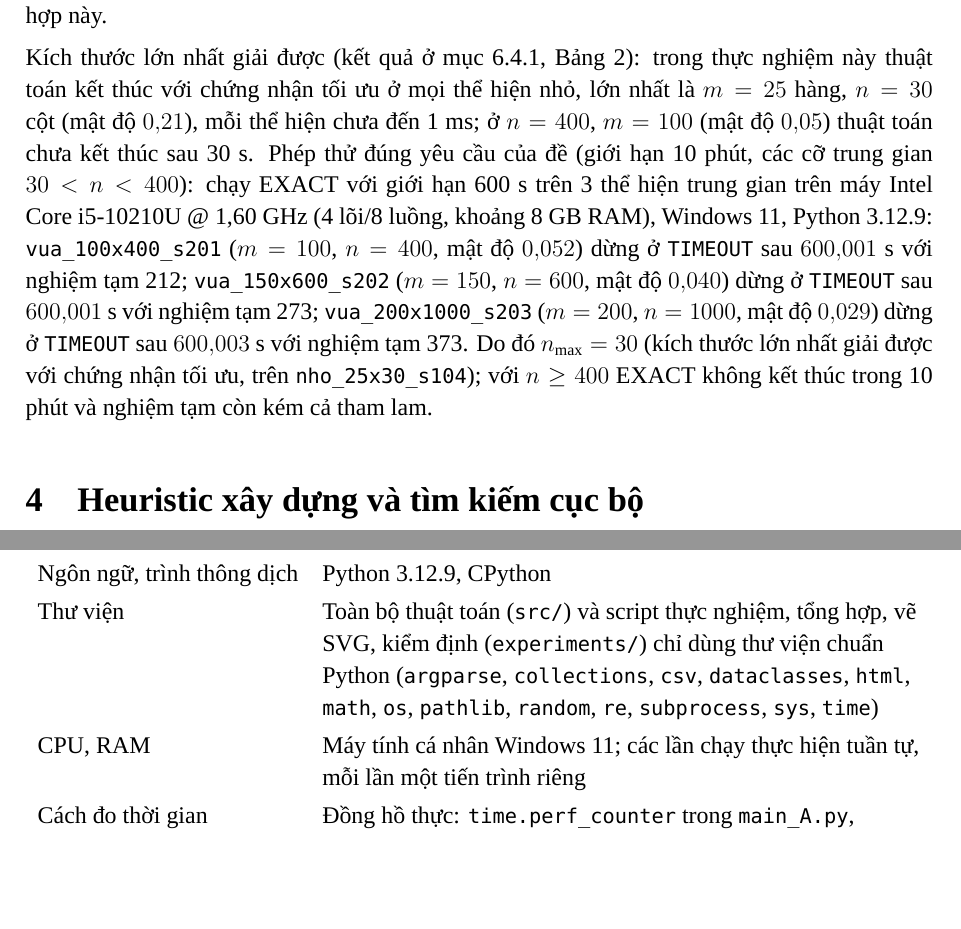
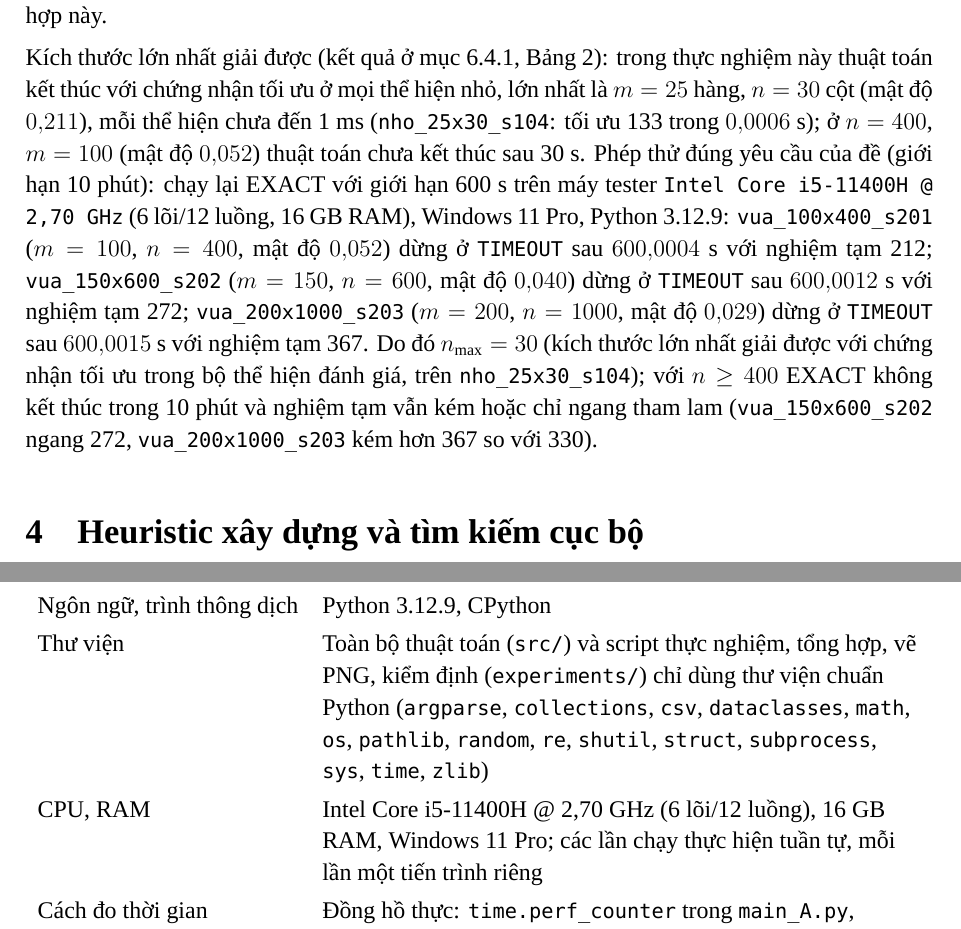
Before and after one commit to vanhjrdev/Nhom09_De10, a LaTeX document (report/bao_cao_nhom09_de10.tex): two parts of pages 8 and 14 of 27, joined at a grey line, cut so that both start at the same text, the shorter picture padded with empty space. Compiled offline with XeLaTeX.

Commit message:
Update EXACT 600s results, n_max, density and tester specs in report

```diff
--- a/report/bao_cao_nhom09_de10.tex
+++ b/report/bao_cao_nhom09_de10.tex
@@ -181,7 +181,7 @@ Gọi $f=\max_i|R_i|$ là số cột tối đa phủ một hàng và $h\le\min(m
 
 Các hạn chế đã biết: (1) cận trên ban đầu là $+\infty$ nên nhánh cận phải tự tìm nghiệm đầu tiên trước khi cắt tỉa được, có thể cải thiện bằng cách khởi tạo bằng nghiệm tham lam; (2) khi phân nhánh chưa loại trừ các cột đã thử ở nhánh anh em nên có thể duyệt trùng; (3) cận dưới chưa dùng nới lỏng Lagrange; (4) nếu hết thời gian khi chưa tìm được nghiệm nào thì \texttt{best\_cost} vẫn là $+\infty$ và lệnh \texttt{int(...)} trong \texttt{main\_A.py} sẽ báo lỗi \texttt{OverflowError}, cần xử lý riêng trường hợp này.
 
-Kích thước lớn nhất giải được (kết quả ở mục 6.4.1, Bảng~\ref{tbl:exact}): trong thực nghiệm này thuật toán kết thúc với chứng nhận tối ưu ở mọi thể hiện nhỏ, lớn nhất là $m=25$ hàng, $n=30$ cột (mật độ $0{,}21$), mỗi thể hiện chưa đến 1 ms; ở $n=400$, $m=100$ (mật độ $0{,}05$) thuật toán chưa kết thúc sau 30 s. Phép thử đúng yêu cầu của đề (giới hạn 10 phút, các cỡ trung gian $30<n<400$): chạy EXACT với giới hạn 600 s trên 3 thể hiện trung gian trên máy Intel Core i5-10210U @ 1,60 GHz (4 lõi/8 luồng, khoảng 8 GB RAM), Windows 11, Python 3.12.9: \texttt{vua\_100x400\_s201} ($m=100$, $n=400$, mật độ $0{,}052$) dừng ở \texttt{TIMEOUT} sau $600{,}001$ s với nghiệm tạm 212; \texttt{vua\_150x600\_s202} ($m=150$, $n=600$, mật độ $0{,}040$) dừng ở \texttt{TIMEOUT} sau $600{,}001$ s với nghiệm tạm 273; \texttt{vua\_200x1000\_s203} ($m=200$, $n=1000$, mật độ $0{,}029$) dừng ở \texttt{TIMEOUT} sau $600{,}003$ s với nghiệm tạm 373. Do đó $n_{\max}=30$ (kích thước lớn nhất giải được với chứng nhận tối ưu, trên \texttt{nho\_25x30\_s104}); với $n\ge400$ EXACT không kết thúc trong 10 phút và nghiệm tạm còn kém cả tham lam.
+Kích thước lớn nhất giải được (kết quả ở mục 6.4.1, Bảng~\ref{tbl:exact}): trong thực nghiệm này thuật toán kết thúc với chứng nhận tối ưu ở mọi thể hiện nhỏ, lớn nhất là $m=25$ hàng, $n=30$ cột (mật độ $0{,}211$), mỗi thể hiện chưa đến 1 ms (\texttt{nho\_25x30\_s104}: tối ưu 133 trong $0{,}0006$ s); ở $n=400$, $m=100$ (mật độ $0{,}052$) thuật toán chưa kết thúc sau 30 s. Phép thử đúng yêu cầu của đề (giới hạn 10 phút): chạy lại EXACT với giới hạn 600 s trên máy tester \texttt{Intel Core i5-11400H @ 2,70 GHz} (6 lõi/12 luồng, 16 GB RAM), Windows 11 Pro, Python 3.12.9: \texttt{vua\_100x400\_s201} ($m=100$, $n=400$, mật độ $0{,}052$) dừng ở \texttt{TIMEOUT} sau $600{,}0004$ s với nghiệm tạm 212; \texttt{vua\_150x600\_s202} ($m=150$, $n=600$, mật độ $0{,}040$) dừng ở \texttt{TIMEOUT} sau $600{,}0012$ s với nghiệm tạm 272; \texttt{vua\_200x1000\_s203} ($m=200$, $n=1000$, mật độ $0{,}029$) dừng ở \texttt{TIMEOUT} sau $600{,}0015$ s với nghiệm tạm 367. Do đó $n_{\max}=30$ (kích thước lớn nhất giải được với chứng nhận tối ưu trong bộ thể hiện đánh giá, trên \texttt{nho\_25x30\_s104}); với $n\ge400$ EXACT không kết thúc trong 10 phút và nghiệm tạm vẫn kém hoặc chỉ ngang tham lam (\texttt{vua\_150x600\_s202} ngang 272, \texttt{vua\_200x1000\_s203} kém hơn 367 so với 330).
 
 %================= 4 =================
 \section{Heuristic xây dựng và tìm kiếm cục bộ}
@@ -379,8 +379,8 @@ Hạng mục & Giá trị\\
 \midrule
 Hệ điều hành & Windows 11 Pro\\
 Ngôn ngữ, trình thông dịch & Python 3.12.9, CPython\\
-Thư viện & Toàn bộ thuật toán (\texttt{src/}) và script thực nghiệm, tổng hợp, vẽ SVG, kiểm định (\texttt{experiments/}) chỉ dùng thư viện chuẩn Python (\texttt{argparse}, \texttt{collections}, \texttt{csv}, \texttt{dataclasses}, \texttt{html}, \texttt{math}, \texttt{os}, \texttt{pathlib}, \texttt{random}, \texttt{re}, \texttt{subprocess}, \texttt{sys}, \texttt{time})\\
-CPU, RAM & Máy tính cá nhân Windows 11; các lần chạy thực hiện tuần tự, mỗi lần một tiến trình riêng\\
+Thư viện & Toàn bộ thuật toán (\texttt{src/}) và script thực nghiệm, tổng hợp, vẽ PNG, kiểm định (\texttt{experiments/}) chỉ dùng thư viện chuẩn Python (\texttt{argparse}, \texttt{collections}, \texttt{csv}, \texttt{dataclasses}, \texttt{math}, \texttt{os}, \texttt{pathlib}, \texttt{random}, \texttt{re}, \texttt{shutil}, \texttt{struct}, \texttt{subprocess}, \texttt{sys}, \texttt{time}, \texttt{zlib})\\
+CPU, RAM & Intel Core i5-11400H @ 2,70 GHz (6 lõi/12 luồng), 16 GB RAM, Windows 11 Pro; các lần chạy thực hiện tuần tự, mỗi lần một tiến trình riêng\\
 Cách đo thời gian & Đồng hồ thực: \texttt{time.perf\_counter} trong \texttt{main\_A.py}, \texttt{main\_C.py}, \texttt{aco\_or\_grasp.py} và \texttt{run\_all.py}; \texttt{time.time} trong các module của B (\texttt{greedy.py}, \texttt{local\_search.py}, \texttt{tabu.py})\\
 \bottomrule
 \end{tabularx}
```
